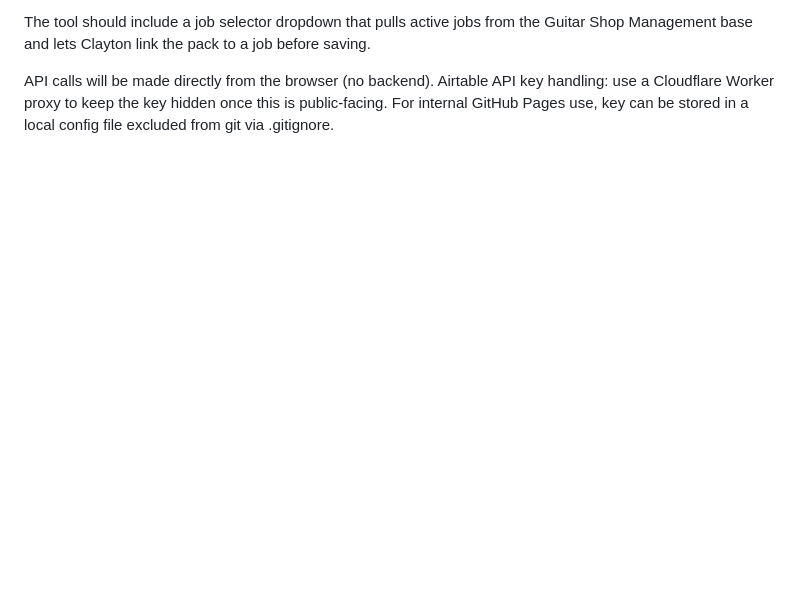
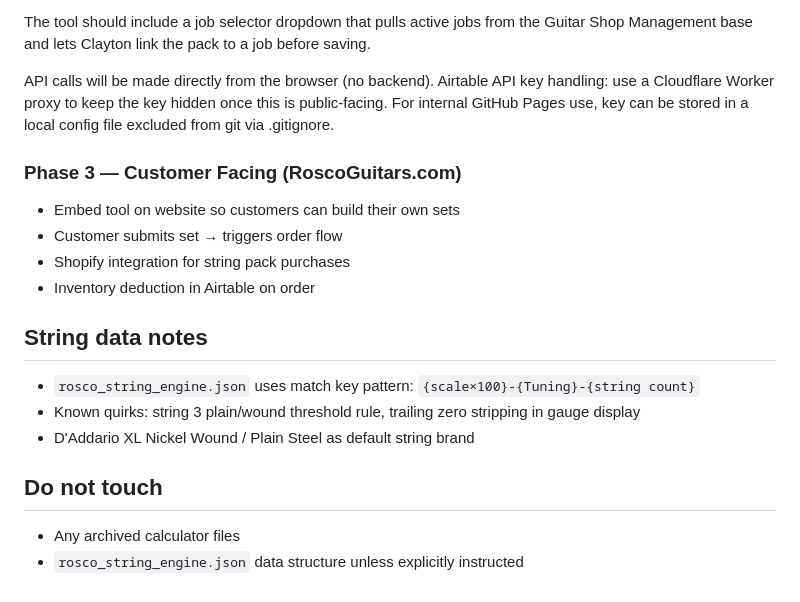
Before and after one commit to claytonbeaubien/rosco-custom-strings, a Markdown page: CLAUDE.md, the part around the change. Rendered like a GitHub page; blank space fills up the shorter version.

Commit message:
fix: restore CLAUDE.md content truncated by previous commit
The previous commit (f0b2ea7) had a write-tool truncation that lopped off
Phase 3, the String data notes, and the Do not touch sections — leaving
just '###' on the last line. This restores the full file: file structure,
all three roadmap phases, string data notes, and the do-not-touch list,
plus the Phase 1 Worker addition that was the actual point of f0b2ea7.

```diff
--- a/CLAUDE.md
+++ b/CLAUDE.md
@@ -68,4 +68,17 @@ Airtable API key handling: use a Cloudflare Worker proxy to keep the key hidden
 once this is public-facing. For internal GitHub Pages use, key can be stored in
 a local config file excluded from git via .gitignore.
 
-###
+### Phase 3 — Customer Facing (RoscoGuitars.com)
+- Embed tool on website so customers can build their own sets
+- Customer submits set → triggers order flow
+- Shopify integration for string pack purchases
+- Inventory deduction in Airtable on order
+
+## String data notes
+- `rosco_string_engine.json` uses match key pattern: `{scale×100}-{Tuning}-{string count}`
+- Known quirks: string 3 plain/wound threshold rule, trailing zero stripping in gauge display
+- D'Addario XL Nickel Wound / Plain Steel as default string brand
+
+## Do not touch
+- Any archived calculator files
+- `rosco_string_engine.json` data structure unless explicitly instructed
```
